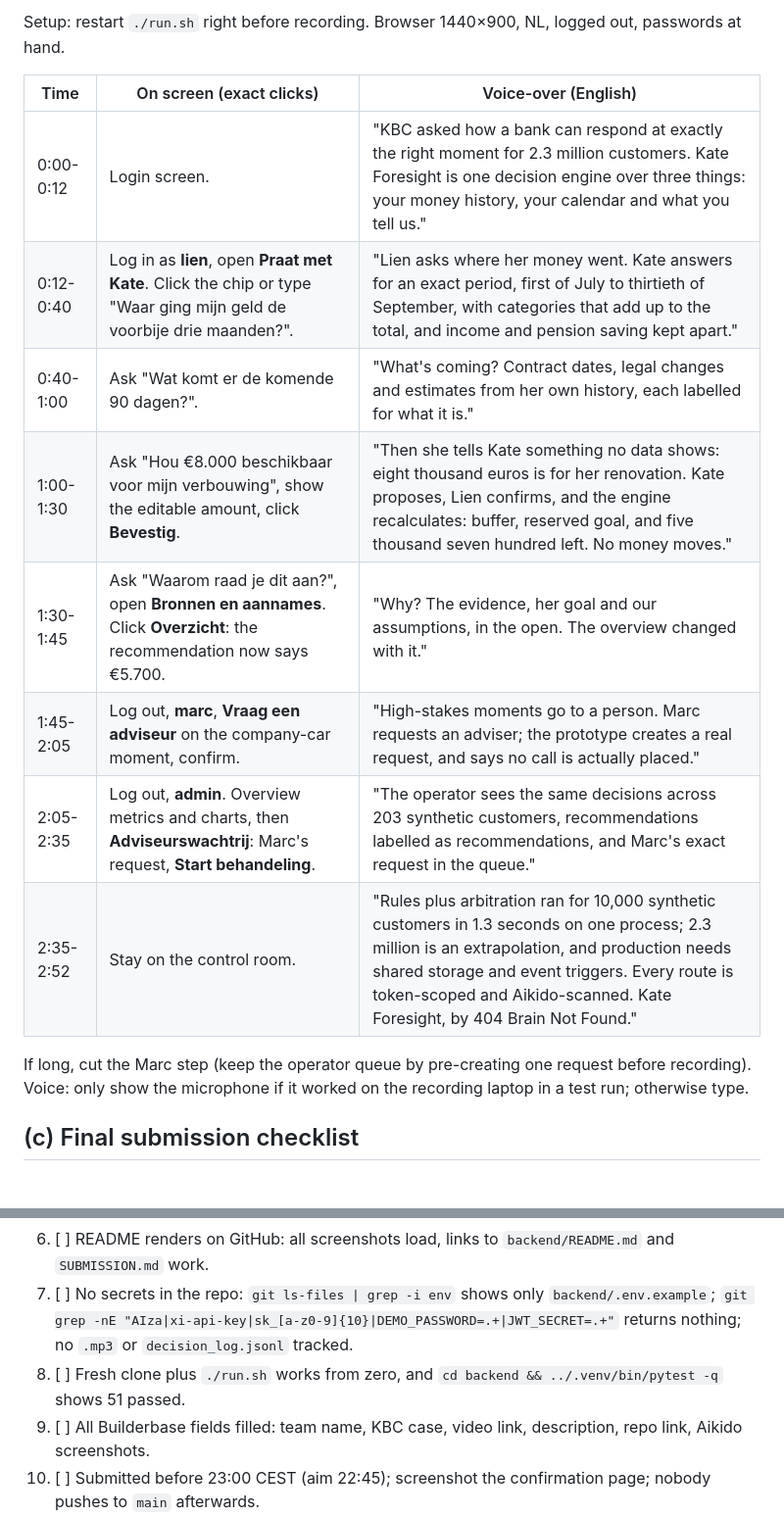
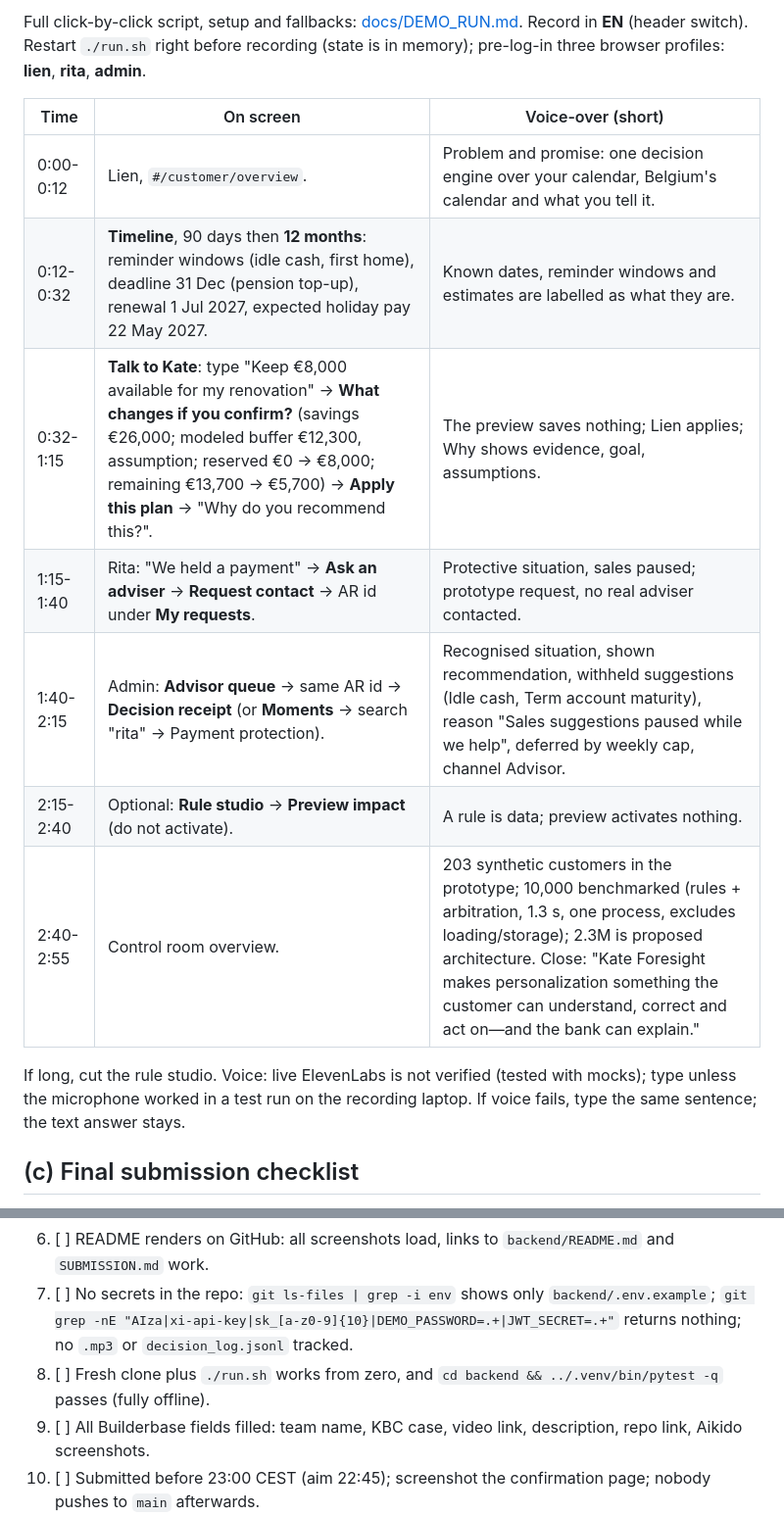
Before and after one commit to heizeroliver/404-Brain-Not-Found, a Markdown page: SUBMISSION.md, 2 parts joined by grey strips. Shown at 98% size. Drawn GitHub-style.

```diff
--- a/SUBMISSION.md
+++ b/SUBMISSION.md
@@ -10,18 +10,17 @@ Kate Foresight is a working proof of concept for scalable personalization at KBC
 
-Setup: restart `./run.sh` right before recording. Browser 1440×900, NL, logged out, passwords at hand.
+Full click-by-click script, setup and fallbacks: [docs/DEMO_RUN.md](docs/DEMO_RUN.md). Record in **EN** (header switch). Restart `./run.sh` right before recording (state is in memory); pre-log-in three browser profiles: **lien**, **rita**, **admin**.
 
-| Time | On screen (exact clicks) | Voice-over (English) |
+| Time | On screen | Voice-over (short) |
 |---|---|---|
-| 0:00-0:12 | Login screen. | "KBC asked how a bank can respond at exactly the right moment for 2.3 million customers. Kate Foresight is one decision engine over three things: your money history, your calendar and what you tell us." |
-| 0:12-0:40 | Log in as **lien**, open **Praat met Kate**. Click the chip or type "Waar ging mijn geld de voorbije drie maanden?". | "Lien asks where her money went. Kate answers for an exact period, first of July to thirtieth of September, with categories that add up to the total, and income and pension saving kept apart." |
-| 0:40-1:00 | Ask "Wat komt er de komende 90 dagen?". | "What's coming? Contract dates, legal changes and estimates from her own history, each labelled for what it is." |
-| 1:00-1:30 | Ask "Hou €8.000 beschikbaar voor mijn verbouwing", show the editable amount, click **Bevestig**. | "Then she tells Kate something no data shows: eight thousand euros is for her renovation. Kate proposes, Lien confirms, and the engine recalculates: buffer, reserved goal, and five thousand seven hundred left. No money moves." |
-| 1:30-1:45 | Ask "Waarom raad je dit aan?", open **Bronnen en aannames**. Click **Overzicht**: the recommendation now says €5.700. | "Why? The evidence, her goal and our assumptions, in the open. The overview changed with it." |
-| 1:45-2:05 | Log out, **marc**, **Vraag een adviseur** on the company-car moment, confirm. | "High-stakes moments go to a person. Marc requests an adviser; the prototype creates a real request, and says no call is actually placed." |
-| 2:05-2:35 | Log out, **admin**. Overview metrics and charts, then **Adviseurswachtrij**: Marc's request, **Start behandeling**. | "The operator sees the same decisions across 203 synthetic customers, recommendations labelled as recommendations, and Marc's exact request in the queue." |
-| 2:35-2:52 | Stay on the control room. | "Rules plus arbitration ran for 10,000 synthetic customers in 1.3 seconds on one process; 2.3 million is an extrapolation, and production needs shared storage and event triggers. Every route is token-scoped and Aikido-scanned. Kate Foresight, by 404 Brain Not Found." |
+| 0:00-0:12 | Lien, `#/customer/overview`. | Problem and promise: one decision engine over your calendar, Belgium's calendar and what you tell it. |
+| 0:12-0:32 | **Timeline**, 90 days then **12 months**: reminder windows (idle cash, first home), deadline 31 Dec (pension top-up), renewal 1 Jul 2027, expected holiday pay 22 May 2027. | Known dates, reminder windows and estimates are labelled as what they are. |
+| 0:32-1:15 | **Talk to Kate**: type "Keep €8,000 available for my renovation" → **What changes if you confirm?** (savings €26,000; modeled buffer €12,300, assumption; reserved €0 → €8,000; remaining €13,700 → €5,700) → **Apply this plan** → "Why do you recommend this?". | The preview saves nothing; Lien applies; Why shows evidence, goal, assumptions. |
+| 1:15-1:40 | Rita: "We held a payment" → **Ask an adviser** → **Request contact** → AR id under **My requests**. | Protective situation, sales paused; prototype request, no real adviser contacted. |
+| 1:40-2:15 | Admin: **Advisor queue** → same AR id → **Decision receipt** (or **Moments** → search "rita" → Payment protection). | Recognised situation, shown recommendation, withheld suggestions (Idle cash, Term account maturity), reason "Sales suggestions paused while we help", deferred by weekly cap, channel Advisor. |
+| 2:15-2:40 | Optional: **Rule studio** → **Preview impact** (do not activate). | A rule is data; preview activates nothing. |
+| 2:40-2:55 | Control room overview. | 203 synthetic customers in the prototype; 10,000 benchmarked (rules + arbitration, 1.3 s, one process, excludes loading/storage); 2.3M is proposed architecture. Close: "Kate Foresight makes personalization something the customer can understand, correct and act on—and the bank can explain." |
 
-If long, cut the Marc step (keep the operator queue by pre-creating one request before recording). Voice: only show the microphone if it worked on the recording laptop in a test run; otherwise type.
+If long, cut the rule studio. Voice: live ElevenLabs is not verified (tested with mocks); type unless the microphone worked in a test run on the recording laptop. If voice fails, type the same sentence; the text answer stays.
 
 ## (c) Final submission checklist
 
@@ -32,7 +31,7 @@ If long, cut the Marc step (keep the operator queue by pre-creating one request
 5. [ ] Both Aikido screenshots uploaded to Builderbase and committed as `screenshots/aikido-before.png` and `screenshots/aikido-after.png`; the README placeholder line replaced with the two images.
 6. [ ] README renders on GitHub: all screenshots load, links to `backend/README.md` and `SUBMISSION.md` work.
 7. [ ] No secrets in the repo: `git ls-files | grep -i env` shows only `backend/.env.example`; `git grep -nE "AIza|xi-api-key|sk_[a-z0-9]{10}|DEMO_PASSWORD=.+|JWT_SECRET=.+"` returns nothing; no `.mp3` or `decision_log.jsonl` tracked.
-8. [ ] Fresh clone plus `./run.sh` works from zero, and `cd backend && ../.venv/bin/pytest -q` shows 51 passed.
+8. [ ] Fresh clone plus `./run.sh` works from zero, and `cd backend && ../.venv/bin/pytest -q` passes (fully offline).
 9. [ ] All Builderbase fields filled: team name, KBC case, video link, description, repo link, Aikido screenshots.
 10. [ ] Submitted before 23:00 CEST (aim 22:45); screenshot the confirmation page; nobody pushes to `main` afterwards.
 
```
Also changed, not shown: other parts of SUBMISSION.md (+1 -1 lines), README.md (+16 -10 lines), docs/DEMO_RUN.md (added, +60 -0 lines).
